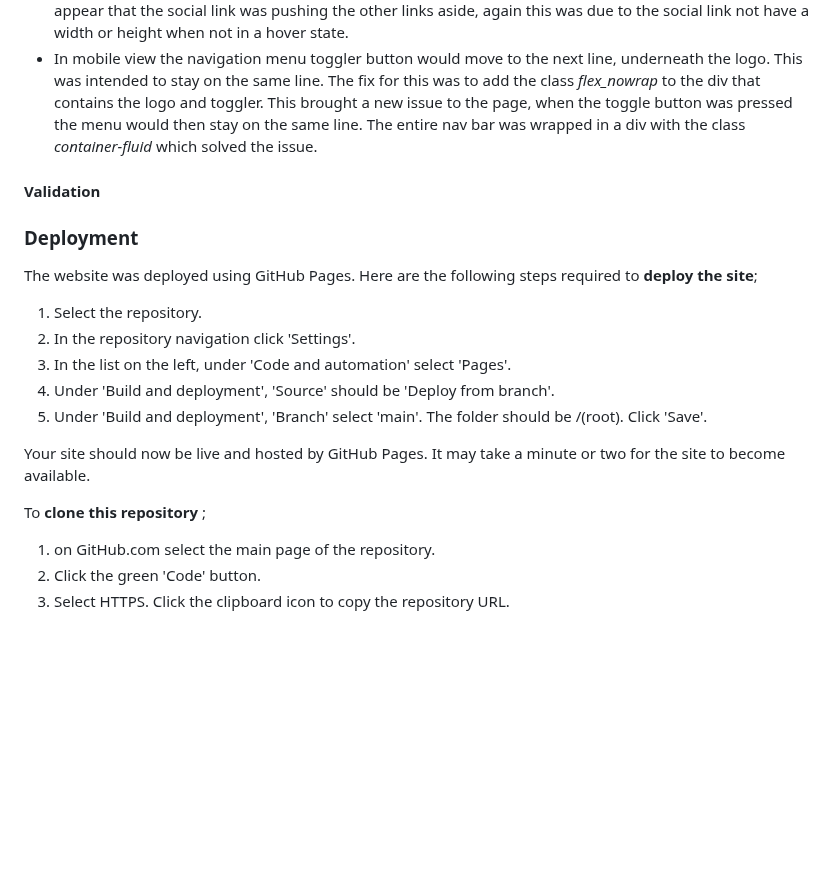
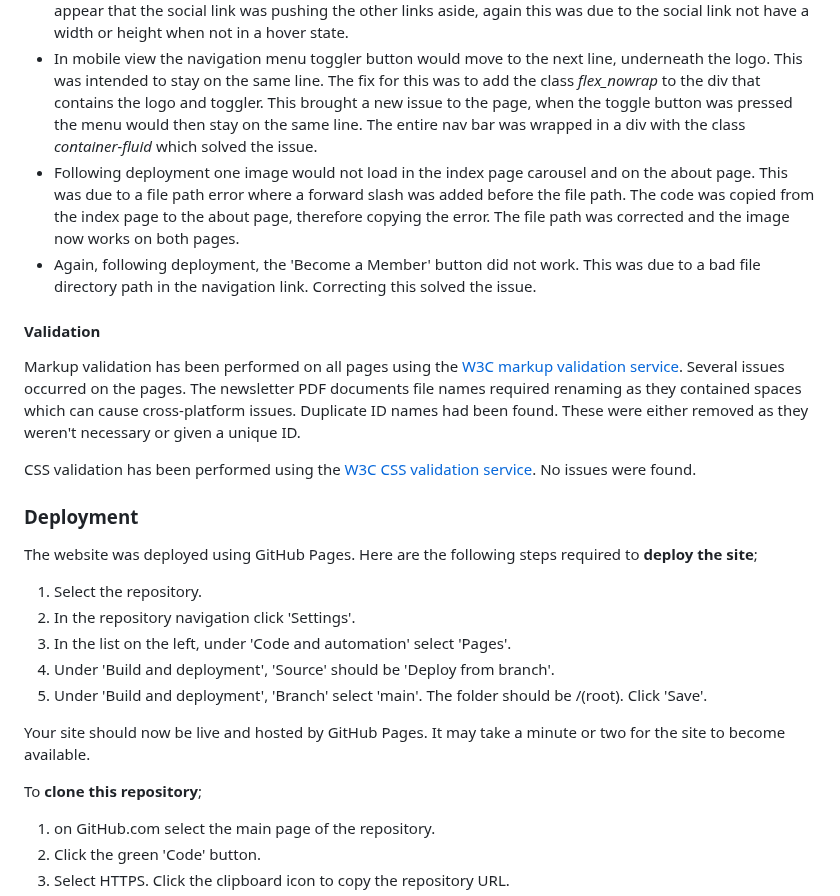
Before and after one commit to clawrence00/milestoneproject1, a Markdown page: README.md, the part around the change. Drawn GitHub-style; blank space fills up the shorter version.

Commit message:
testing added to readme

```diff
--- a/README.md
+++ b/README.md
@@ -96,7 +96,12 @@ The project has been tested througout developement using Chrome DevTools. The to
 - During the development of the footer and social media links it was found that the word 'ClubSpark' was bold. This was due to the font weight used by Font Awesome for the icon. To fix this the font weight for divs in the footer were styled to be 400 (normal).
 - The transition CSS from bootstraps nav-links was added to the social media links. When hovering over a circle border appears but after adding the transition when moving the cursor off the link the border transitioned to a square which looked odd. The fix for this was to add a border radius, width and height to the none-hover CSS for the social links. This also fixed an issue where the hover function would make it appear that the social link was pushing the other links aside, again this was due to the social link not have a width or height when not in a hover state.
 - In mobile view the navigation menu toggler button would move to the next line, underneath the logo. This was intended to stay on the same line. The fix for this was to add the class _flex_nowrap_ to the div that contains the logo and toggler. This brought a new issue to the page, when the toggle button was pressed the menu would then stay on the same line. The entire nav bar was wrapped in a div with the class _container-fluid_ which solved the issue.
+- Following deployment one image would not load in the index page carousel and on the about page. This was due to a file path error where a forward slash was added before the file path. The code was copied from the index page to the about page, therefore copying the error. The file path was corrected and the image now works on both pages.
+- Again, following deployment, the 'Become a Member' button did not work. This was due to a bad file directory path in the navigation link. Correcting this solved the issue.
 #### Validation
+Markup validation has been performed on all pages using the [W3C markup validation service](https://validator.w3.org/).  Several issues occurred on the pages. The newsletter PDF documents file names required renaming as they contained spaces which can cause cross-platform issues. Duplicate ID names had been found. These were either removed as they weren't necessary or given a unique ID.
+
+CSS validation has been performed using the [W3C CSS validation service](https://jigsaw.w3.org/css-validator/). No issues were found.
 
 ### Deployment
 The website was deployed using GitHub Pages. Here are the following steps required to **deploy the site**;
@@ -109,7 +114,7 @@ The website was deployed using GitHub Pages. Here are the following steps requir
 
 Your site should now be live and hosted by GitHub Pages. It may take a minute or two for the site to become available.
 
-To **clone this repository** ;
+To **clone this repository**;
 
 1) on GitHub.com select the main page of the repository.
 2) Click the green 'Code' button.
```
